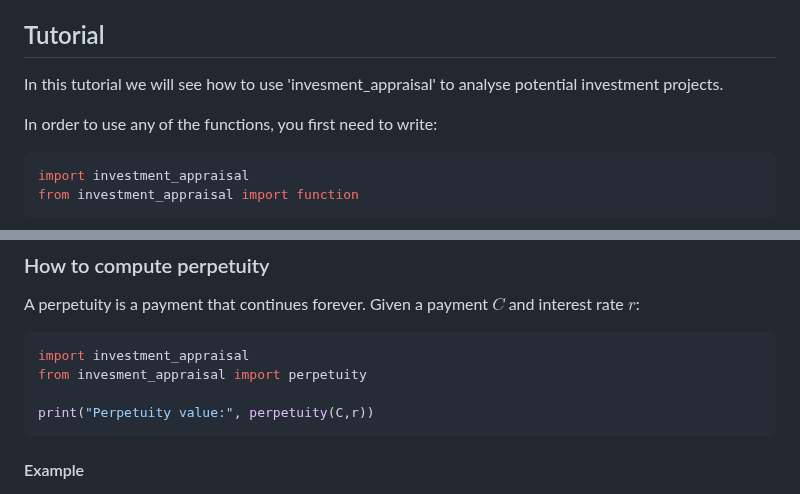
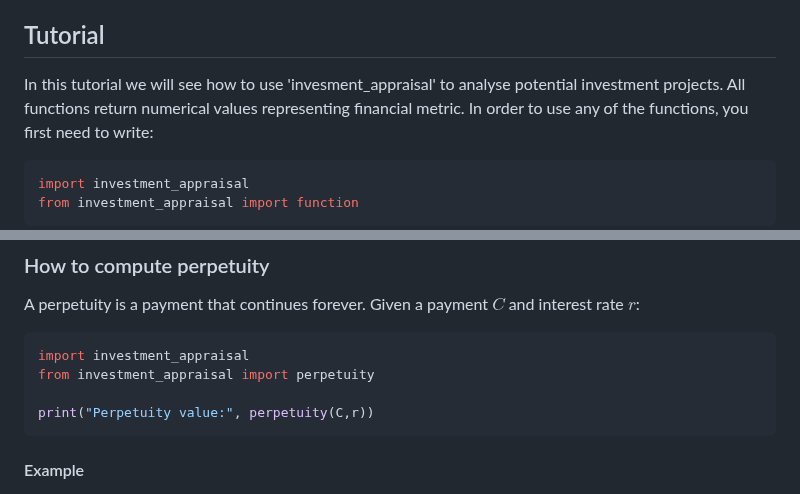
Before and after one commit to emilyl-no/Investments, a Markdown page: README.md, 2 parts joined by grey strips. Drawn GitHub-style.

````diff
--- a/README.md
+++ b/README.md
@@ -3,7 +3,7 @@ Investment appraisal techniques are used to evaluate whether a project or invest
 
 ## Tutorial
 In this tutorial we will see how to use 'invesment_appraisal' to analyse potential investment projects.
-
+All functions return numerical values representing financial metric.
 In order to use any of the functions, you first need to write:
 ``` python
 import investment_appraisal
@@ -93,7 +93,7 @@ Given a payment $C$ and interest rate $r$:
 
 ``` python
 import investment_appraisal
-from invesment_appraisal import perpetuity
+from investment_appraisal import perpetuity
 
 print("Perpetuity value:", perpetuity(C,r))
 ```
````
